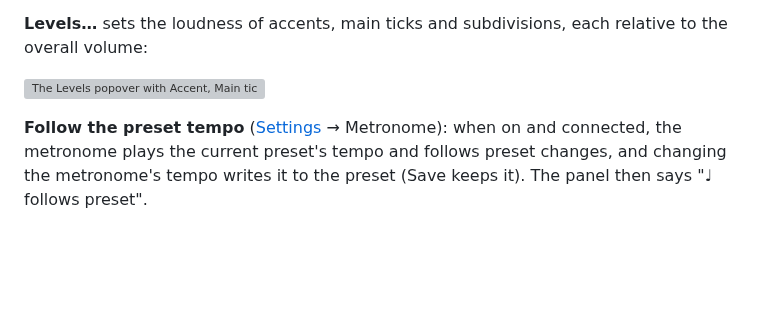
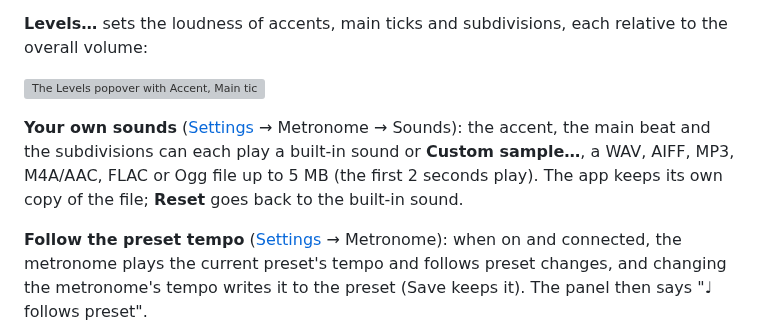
Before and after one commit to AJs-Creations/nano-cortex-editor, a Markdown page: docs/MANUAL.md, the part around one of its changes. GitHub-like rendering; blank space fills up the shorter version; grey boxes are pictures that could not be loaded.

```diff
--- a/docs/MANUAL.md
+++ b/docs/MANUAL.md
@@ -371,6 +371,10 @@ for microphone permission; that is only how browsers reveal output names. Nothin
 
 ![The Levels popover with Accent, Main ticks and Subdivisions sliders](images/metronome-levels.png)
 
+**Your own sounds** ([Settings](#12-settings) → Metronome → Sounds): the accent, the main beat and the subdivisions
+can each play a built-in sound or **Custom sample…**, a WAV, AIFF, MP3, M4A/AAC, FLAC or Ogg file up to 5 MB (the
+first 2 seconds play). The app keeps its own copy of the file; **Reset** goes back to the built-in sound.
+
 **Follow the preset tempo** ([Settings](#12-settings) → Metronome): when on and connected, the metronome plays the
 current preset's tempo and follows preset changes, and changing the metronome's tempo writes it to the preset (Save
 keeps it). The panel then says "♩ follows preset".
```
Also changed, not shown: other parts of docs/MANUAL.md (+4 -3 lines), CHANGELOG.md (+1 -0 lines), CLAUDE.md (+1 -0 lines), docs/images/settings-advanced.png, docs/images/settings-general.png, 1 other file.
